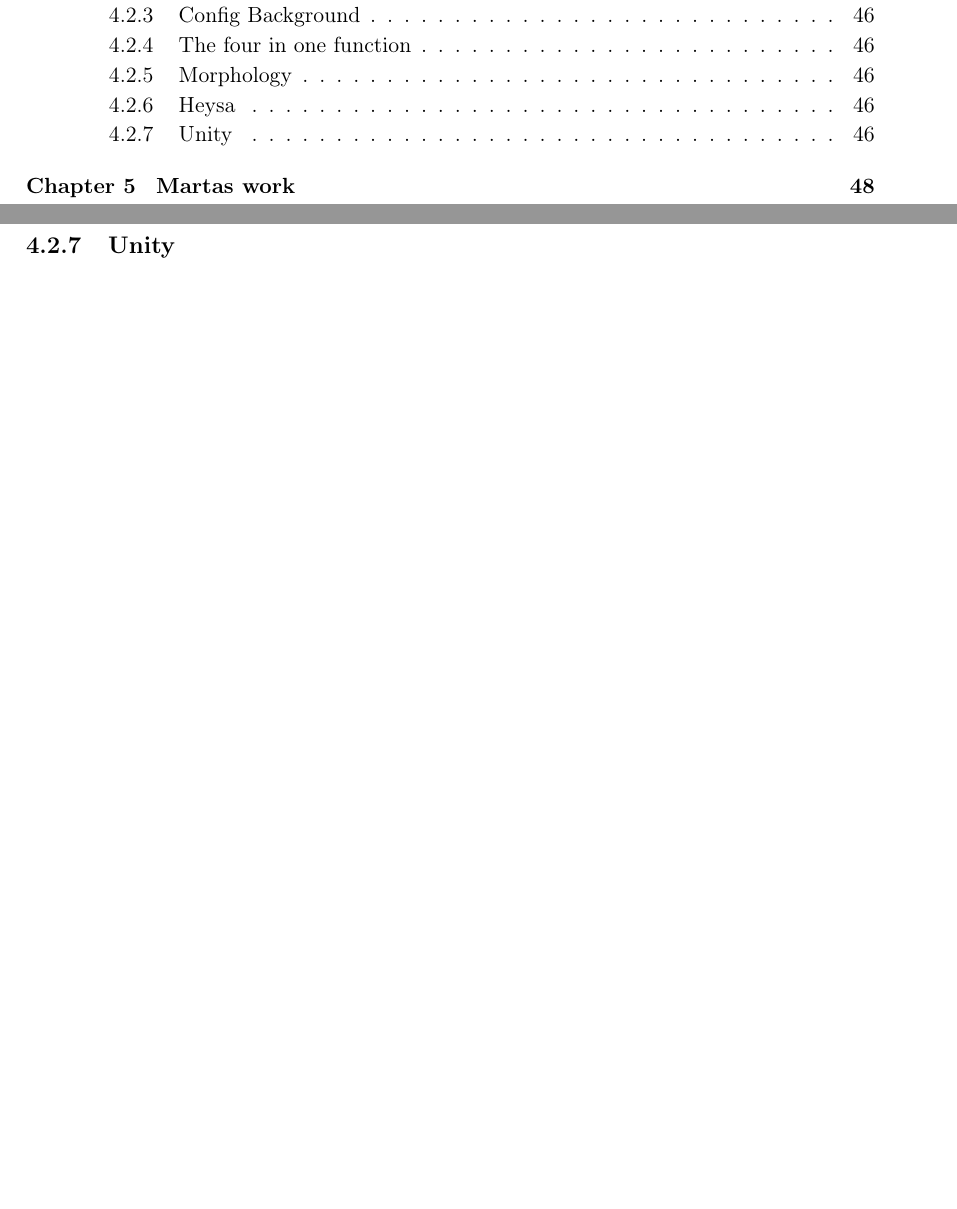
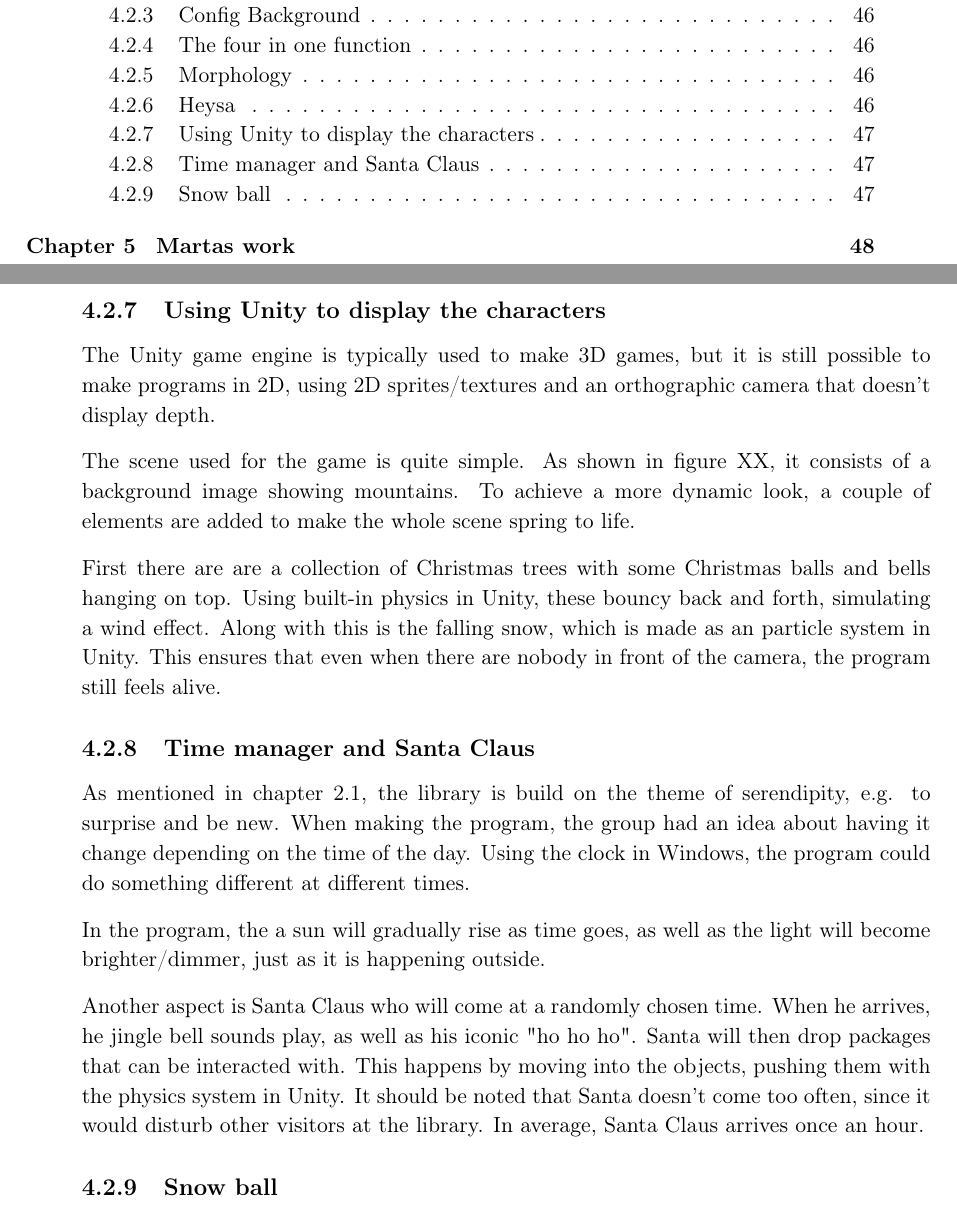
Before and after one commit to Wikzo/MagicCanvas_MedialogyP3_2012, a LaTeX thesis (Report/master.tex, which reads Report/programming.tex): two parts of pages 5 and 47 of 59 before the commit and two parts of pages 5 and 48 of 59 after it, joined at a grey line, cut so that both start at the same text, the shorter picture padded with empty space. Compiled offline with pdfLaTeX.

Commit message:
G started working on Unity stuff

```diff
--- a/Report/programming.tex
+++ b/Report/programming.tex
@@ -35,4 +35,19 @@ Using Picture struct
 ROI
 Using ClipBoard Manager
 Unity - uses time of day to change stuff
-\subsection{Unity}
+
+\subsection{Using Unity to display the characters}
+The Unity game engine is typically used to make 3D games, but it is still possible to make programs in 2D, using 2D sprites/textures and an orthographic camera that doesn't display depth.
+
+The scene used for the game is quite simple. As shown in figure XX, it consists of a background image showing mountains. To achieve a more dynamic look, a couple of elements are added to make the whole scene spring to life.
+
+First there are are a collection of Christmas trees with some Christmas balls and bells hanging on top. Using built-in physics in Unity, these bouncy back and forth, simulating a wind effect. Along with this is the falling snow, which is made as an particle system in Unity. This ensures that even when there are nobody in front of the camera, the program still feels alive.
+
+\subsection{Time manager and Santa Claus}
+As mentioned in chapter \ref{hjoerring}, the library is build on the theme of serendipity, e.g. to surprise and be new. When making the program, the group had an idea about having it change depending on the time of the day. Using the clock in Windows, the program could do something different at different times.
+
+In the program, the a sun will gradually rise as time goes, as well as the light will become brighter/dimmer, just as it is happening outside.
+
+Another aspect is Santa Claus who will come at a randomly chosen time. When he arrives, he jingle bell sounds play, as well as his iconic "ho ho ho". Santa will then drop packages that can be interacted with. This happens by moving into the objects, pushing them with the physics system in Unity. It should be noted that Santa doesn't come too often, since it would disturb other visitors at the library. In average, Santa Claus arrives once an hour.
+
+\subsection{Snow ball}
```
Also changed, not shown: Report/target_group.tex (+1 -1 lines).
